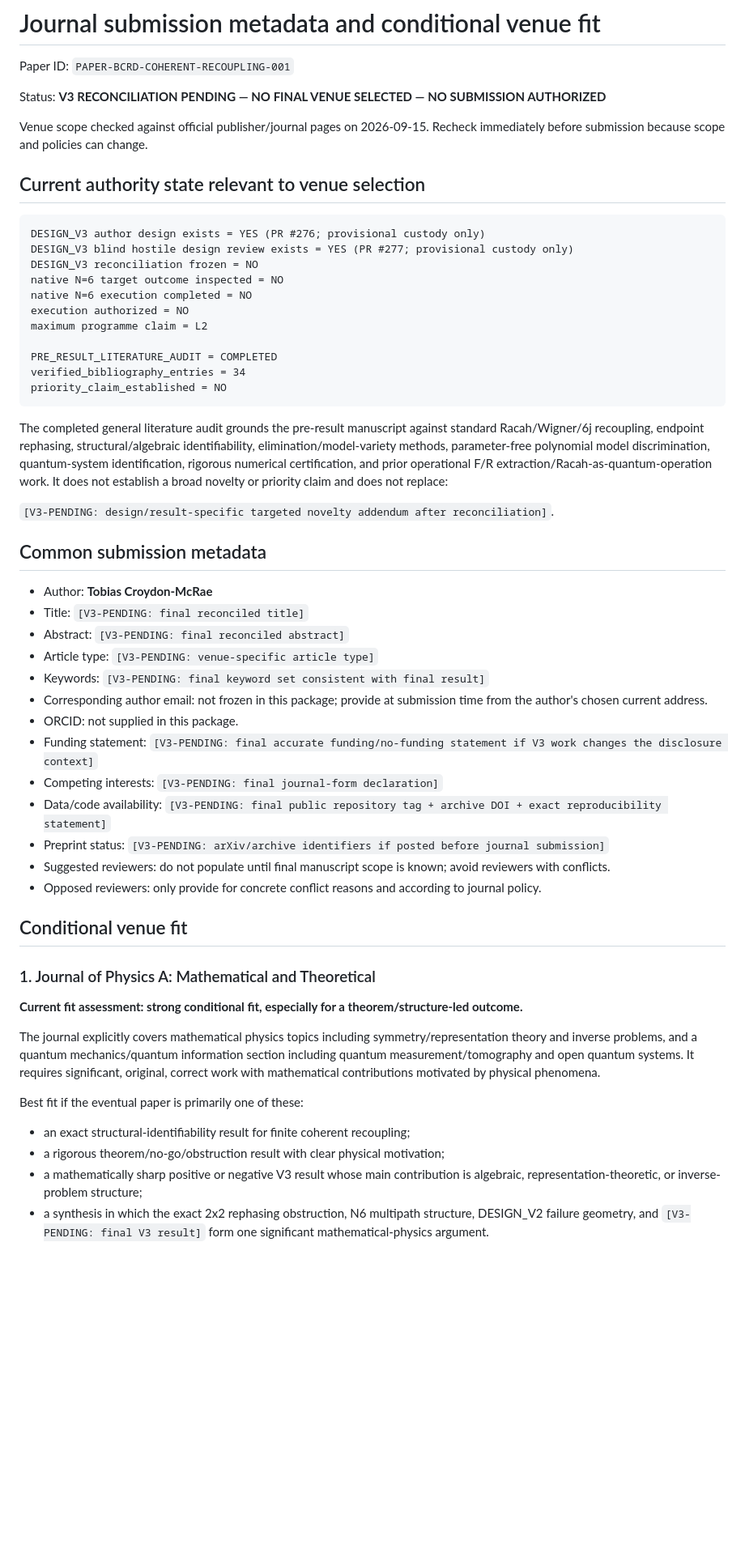
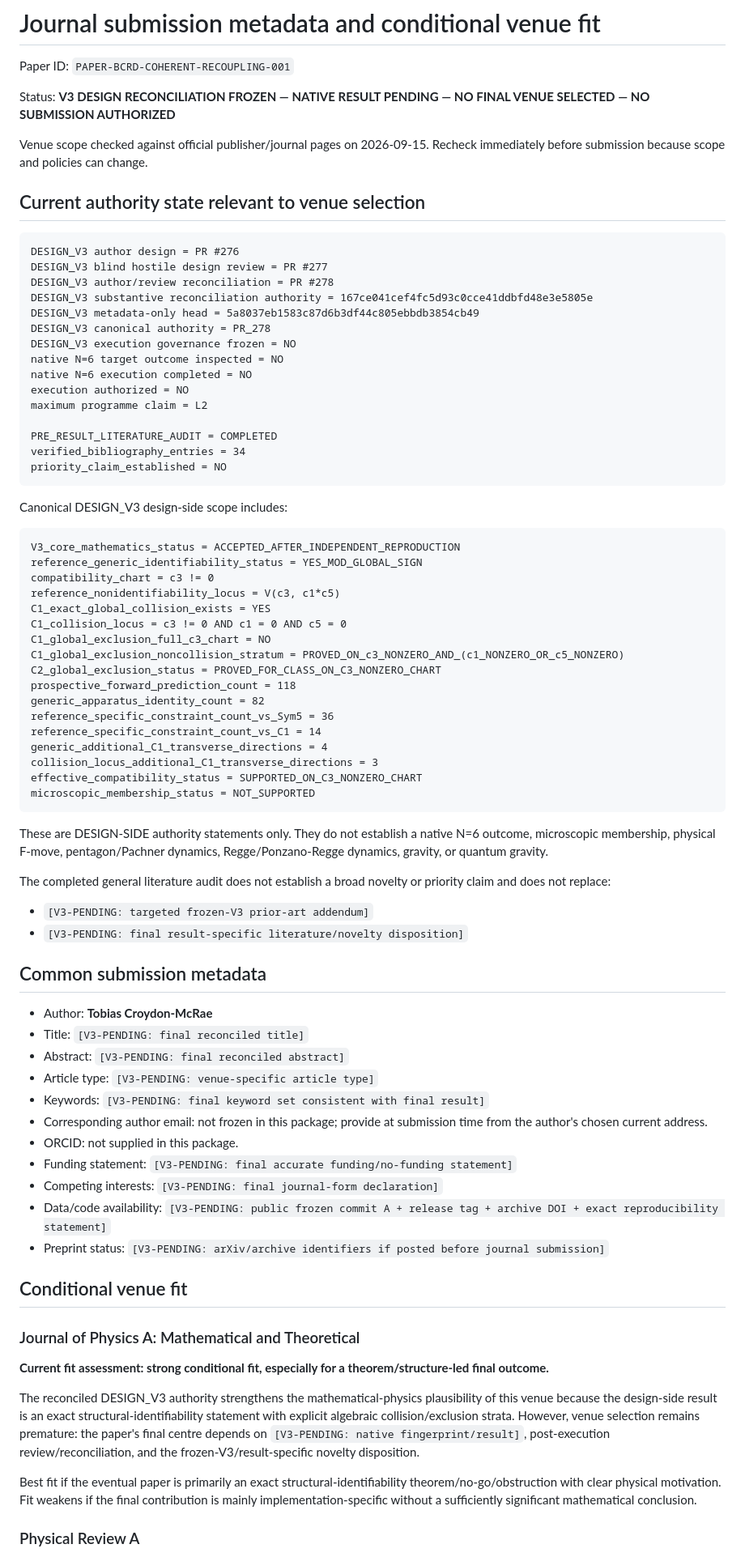
Before and after one commit to Tobillicious/bcrd, a Markdown page: papers/coherent-recoupling/JOURNAL-SUBMISSION-METADATA.md, the part around one of its changes. Shown at 81% size. Drawn GitHub-style; blank space fills up the shorter version.

Commit message:
publication staging: synchronize journal metadata with V3 design reconciliation

````diff
--- a/papers/coherent-recoupling/JOURNAL-SUBMISSION-METADATA.md
+++ b/papers/coherent-recoupling/JOURNAL-SUBMISSION-METADATA.md
@@ -2,16 +2,20 @@
 
 Paper ID: `PAPER-BCRD-COHERENT-RECOUPLING-001`
 
-Status: **V3 RECONCILIATION PENDING — NO FINAL VENUE SELECTED — NO SUBMISSION AUTHORIZED**
+Status: **V3 DESIGN RECONCILIATION FROZEN — NATIVE RESULT PENDING — NO FINAL VENUE SELECTED — NO SUBMISSION AUTHORIZED**
 
 Venue scope checked against official publisher/journal pages on 2026-09-15. Recheck immediately before submission because scope and policies can change.
 
 ## Current authority state relevant to venue selection
 
 ```text
-DESIGN_V3 author design exists = YES (PR #276; provisional custody only)
-DESIGN_V3 blind hostile design review exists = YES (PR #277; provisional custody only)
-DESIGN_V3 reconciliation frozen = NO
+DESIGN_V3 author design = PR #276
+DESIGN_V3 blind hostile design review = PR #277
+DESIGN_V3 author/review reconciliation = PR #278
+DESIGN_V3 substantive reconciliation authority = 167ce041cef4fc5d93c0cce41ddbfd48e3e5805e
+DESIGN_V3 metadata-only head = 5a8037eb1583c87d6b3df44c805ebbdb3854cb49
+DESIGN_V3 canonical authority = PR_278
+DESIGN_V3 execution governance frozen = NO
 native N=6 target outcome inspected = NO
 native N=6 execution completed = NO
 execution authorized = NO
@@ -22,9 +26,34 @@ verified_bibliography_entries = 34
 priority_claim_established = NO
 ```
 
-The completed general literature audit grounds the pre-result manuscript against standard Racah/Wigner/6j recoupling, endpoint rephasing, structural/algebraic identifiability, elimination/model-variety methods, parameter-free polynomial model discrimination, quantum-system identification, rigorous numerical certification, and prior operational F/R extraction/Racah-as-quantum-operation work. It does not establish a broad novelty or priority claim and does not replace:
+Canonical DESIGN_V3 design-side scope includes:
 
-`[V3-PENDING: design/result-specific targeted novelty addendum after reconciliation]`.
+```text
+V3_core_mathematics_status = ACCEPTED_AFTER_INDEPENDENT_REPRODUCTION
+reference_generic_identifiability_status = YES_MOD_GLOBAL_SIGN
+compatibility_chart = c3 != 0
+reference_nonidentifiability_locus = V(c3, c1*c5)
+C1_exact_global_collision_exists = YES
+C1_collision_locus = c3 != 0 AND c1 = 0 AND c5 = 0
+C1_global_exclusion_full_c3_chart = NO
+C1_global_exclusion_noncollision_stratum = PROVED_ON_c3_NONZERO_AND_(c1_NONZERO_OR_c5_NONZERO)
+C2_global_exclusion_status = PROVED_FOR_CLASS_ON_C3_NONZERO_CHART
+prospective_forward_prediction_count = 118
+generic_apparatus_identity_count = 82
+reference_specific_constraint_count_vs_Sym5 = 36
+reference_specific_constraint_count_vs_C1 = 14
+generic_additional_C1_transverse_directions = 4
+collision_locus_additional_C1_transverse_directions = 3
+effective_compatibility_status = SUPPORTED_ON_C3_NONZERO_CHART
+microscopic_membership_status = NOT_SUPPORTED
+```
+
+These are DESIGN-SIDE authority statements only. They do not establish a native N=6 outcome, microscopic membership, physical F-move, pentagon/Pachner dynamics, Regge/Ponzano-Regge dynamics, gravity, or quantum gravity.
+
+The completed general literature audit does not establish a broad novelty or priority claim and does not replace:
+
+- `[V3-PENDING: targeted frozen-V3 prior-art addendum]`
+- `[V3-PENDING: final result-specific literature/novelty disposition]`
 
 ## Common submission metadata
 
@@ -35,25 +64,20 @@ The completed general literature audit grounds the pre-result manuscript against
 - Keywords: `[V3-PENDING: final keyword set consistent with final result]`
 - Corresponding author email: not frozen in this package; provide at submission time from the author's chosen current address.
 - ORCID: not supplied in this package.
-- Funding statement: `[V3-PENDING: final accurate funding/no-funding statement if V3 work changes the disclosure context]`
+- Funding statement: `[V3-PENDING: final accurate funding/no-funding statement]`
 - Competing interests: `[V3-PENDING: final journal-form declaration]`
-- Data/code availability: `[V3-PENDING: final public repository tag + archive DOI + exact reproducibility statement]`
+- Data/code availability: `[V3-PENDING: public frozen commit A + release tag + archive DOI + exact reproducibility statement]`
 - Preprint status: `[V3-PENDING: arXiv/archive identifiers if posted before journal submission]`
-- Suggested reviewers: do not populate until final manuscript scope is known; avoid reviewers with conflicts.
-- Opposed reviewers: only provide for concrete conflict reasons and according to journal policy.
 
 ## Conditional venue fit
 
-### 1. Journal of Physics A: Mathematical and Theoretical
+### Journal of Physics A: Mathematical and Theoretical
 
-**Current fit assessment: strong conditional fit, especially for a theorem/structure-led outcome.**
+**Current fit assessment: strong conditional fit, especially for a theorem/structure-led final outcome.**
 
-The journal explicitly covers mathematical physics topics including symmetry/representation theory and inverse problems, and a quantum mechanics/quantum information section including quantum measurement/tomography and open quantum systems. It requires significant, original, correct work with mathematical contributions motivated by physical phenomena.
+The reconciled DESIGN_V3 authority strengthens the mathematical-physics plausibility of this venue because the design-side result is an exact structural-identifiability statement with explicit algebraic collision/exclusion strata. However, venue selection remains premature: the paper's final centre depends on `[V3-PENDING: native fingerprint/result]`, post-execution review/reconciliation, and the frozen-V3/result-specific novelty disposition.
 
-Best fit if the eventual paper is primarily one of these:
+Best fit if the eventual paper is primarily an exact structural-identifiability theorem/no-go/obstruction with clear physical motivation. Fit weakens if the final contribution is mainly implementation-specific without a sufficiently significant mathematical conclusion.
 
-- an exact structural-identifiability result for finite coherent recoupling;
-- a rigorous theorem/no-go/obstruction result with clear physical motivation;
-- a mathematically sharp positive or negative V3 result whose main contribution is algebraic, representation-theoretic, or inverse-problem structure;
-- a synthesis in which the exact 2x2 rephasing obstruction, N6 multipath structure, DESIGN_V2 failure geometry, and `[V3-PENDING: final V3 result]` form one significant mathematical-physics argument.
+### Physical Review A
 
````
Also changed, not shown: other parts of papers/coherent-recoupling/JOURNAL-SUBMISSION-METADATA.md (+19 -51 lines).
